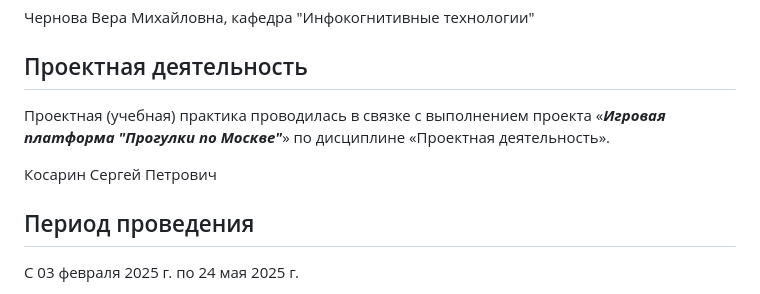
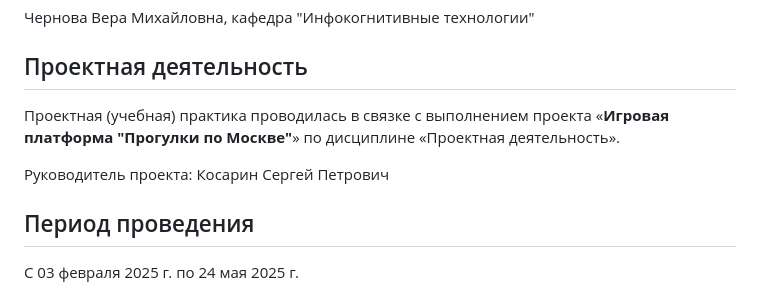
Before and after one commit to MaksOganesyan/pracice-mospl, a Markdown page: README.md, the part around the change. GitHub-like rendering.

```diff
--- a/README.md
+++ b/README.md
@@ -57,9 +57,9 @@
 
 ## Проектная деятельность
 
-Проектная (учебная) практика проводилась в связке с выполнением проекта «***Игровая платформа "Прогулки по Москве"***» по дисциплине «Проектная деятельность».
+Проектная (учебная) практика проводилась в связке с выполнением проекта «**Игровая платформа "Прогулки по Москве"**» по дисциплине «Проектная деятельность».
 
-Косарин Сергей Петрович
+Руководитель проекта: Косарин Сергей Петрович
 
 ## Период проведения
 
```
